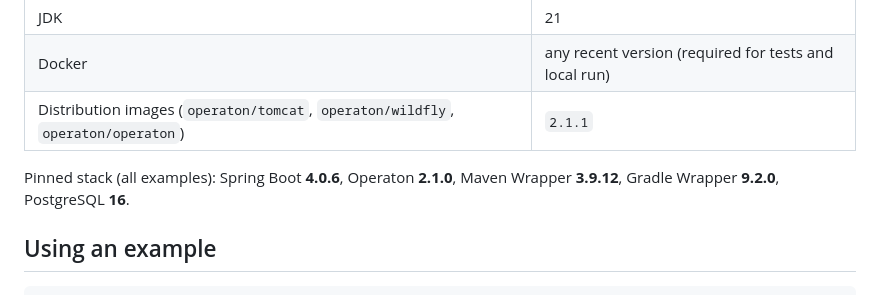
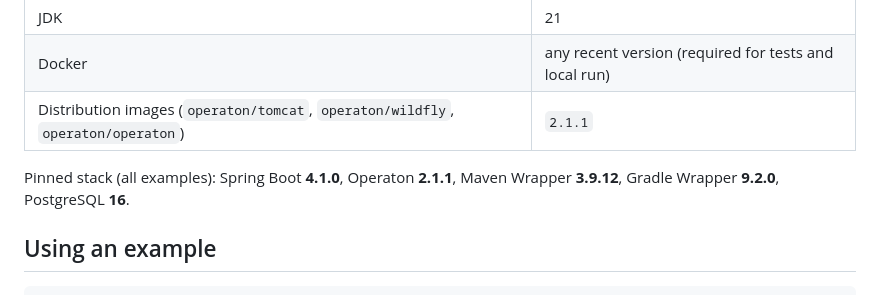
Before and after one commit to operaton/operaton-examples, a Markdown page: README.md, the part around the change. Drawn GitHub-style.

```diff
--- a/README.md
+++ b/README.md
@@ -15,7 +15,7 @@ example means testing its processes against real integrations.
 | Docker | any recent version (required for tests and local run) |
 | Distribution images (`operaton/tomcat`, `operaton/wildfly`, `operaton/operaton`) | `2.1.1` |
 
-Pinned stack (all examples): Spring Boot **4.0.6**, Operaton **2.1.0**,
+Pinned stack (all examples): Spring Boot **4.1.0**, Operaton **2.1.1**,
 Maven Wrapper **3.9.12**, Gradle Wrapper **9.2.0**, PostgreSQL **16**.
 
 ## Using an example
```
Also changed, not shown: examples/18-integration-connectors/README.md (added, +77 -0 lines).
